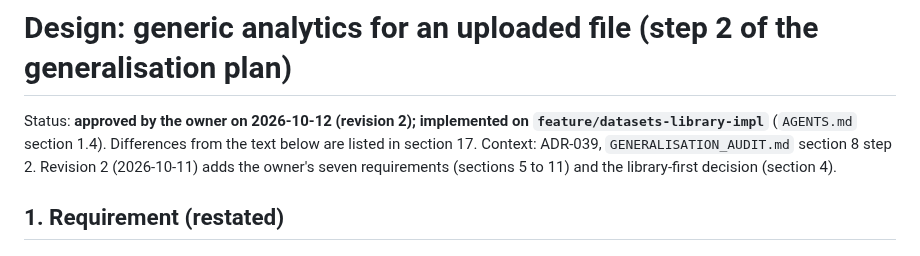
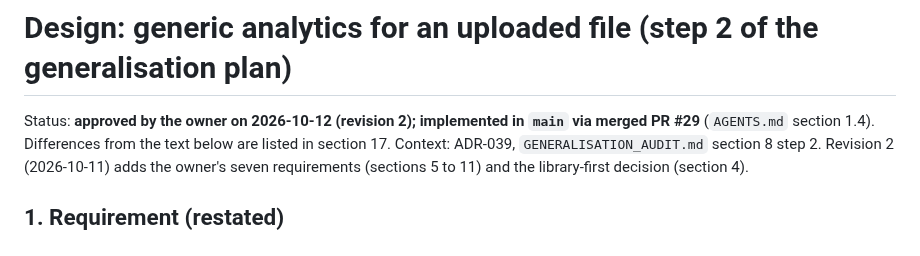
Before and after one commit to yourentertainments10-coder/ResearchFlow, a Markdown page: docs/DATASET_ANALYTICS_DESIGN.md, the part around the change. Drawn GitHub-style.

Commit message:
docs: report merged implementation status accurately

```diff
--- a/docs/DATASET_ANALYTICS_DESIGN.md
+++ b/docs/DATASET_ANALYTICS_DESIGN.md
@@ -2,7 +2,7 @@
 
 # Design: generic analytics for an uploaded file (step 2 of the generalisation plan)
 
-Status: **approved by the owner on 2026-10-12 (revision 2); implemented on `feature/datasets-library-impl`**
+Status: **approved by the owner on 2026-10-12 (revision 2); implemented in `main` via merged PR #29**
 (`AGENTS.md` section 1.4). Differences from the text below are listed in section 17. Context: ADR-039, `GENERALISATION_AUDIT.md` section 8 step 2.
 Revision 2 (2026-10-11) adds the owner's seven requirements (sections 5 to 11) and the library-first
 decision (section 4).
```
